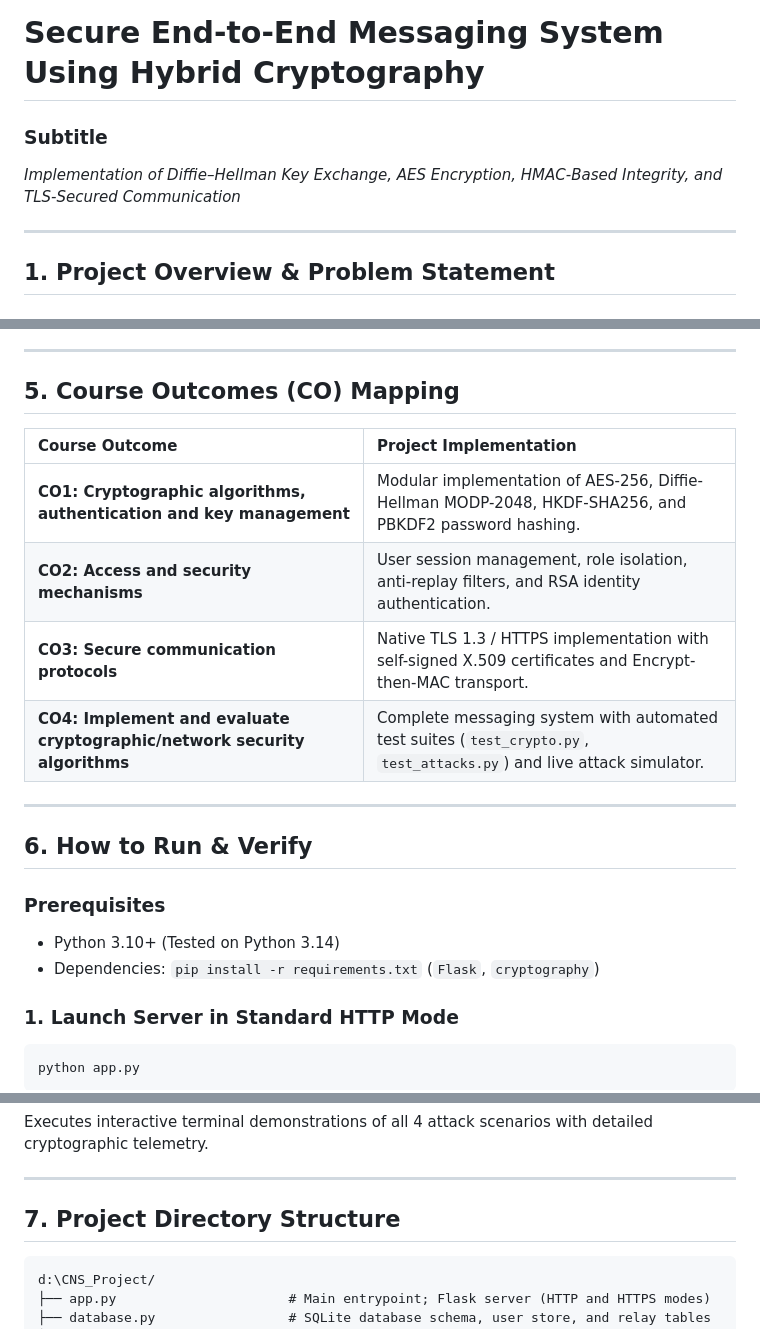
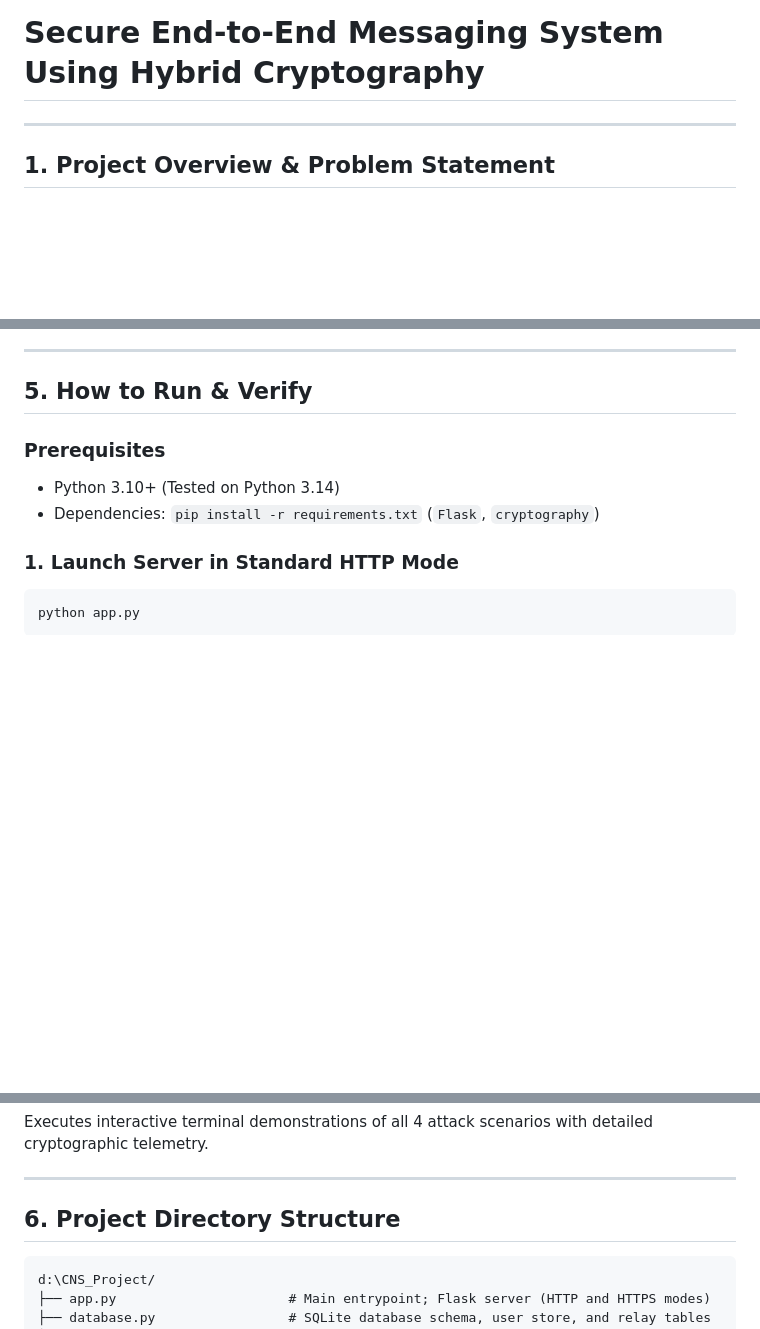
Before and after one commit to nidhi-ii24/Secure-Messaging-Application, a Markdown page: README.md, 3 parts joined by grey strips. GitHub-like rendering; blank space fills up the shorter version.

Commit message:
Revise README structure and content
Removed subtitle and course outcomes section, and updated section numbering.

````diff
--- a/README.md
+++ b/README.md
@@ -1,7 +1,4 @@
 # Secure End-to-End Messaging System Using Hybrid Cryptography
-
-### Subtitle
-*Implementation of Diffie–Hellman Key Exchange, AES Encryption, HMAC-Based Integrity, and TLS-Secured Communication*
 
 ---
 
@@ -105,18 +102,7 @@ The project includes an **Interactive Attack & Defense Laboratory** (available v
 
 ---
 
-## 5. Course Outcomes (CO) Mapping
-
-| Course Outcome | Project Implementation |
-| :--- | :--- |
-| **CO1: Cryptographic algorithms, authentication and key management** | Modular implementation of AES-256, Diffie-Hellman MODP-2048, HKDF-SHA256, and PBKDF2 password hashing. |
-| **CO2: Access and security mechanisms** | User session management, role isolation, anti-replay filters, and RSA identity authentication. |
-| **CO3: Secure communication protocols** | Native TLS 1.3 / HTTPS implementation with self-signed X.509 certificates and Encrypt-then-MAC transport. |
-| **CO4: Implement and evaluate cryptographic/network security algorithms** | Complete messaging system with automated test suites (`test_crypto.py`, `test_attacks.py`) and live attack simulator. |
-
----
-
-## 6. How to Run & Verify
+## 5. How to Run & Verify
 
 ### Prerequisites
 - Python 3.10+ (Tested on Python 3.14)
@@ -158,7 +144,7 @@ Executes interactive terminal demonstrations of all 4 attack scenarios with deta
 
 ---
 
-## 7. Project Directory Structure
+## 6. Project Directory Structure
 
 ```text
 d:\CNS_Project/
````
